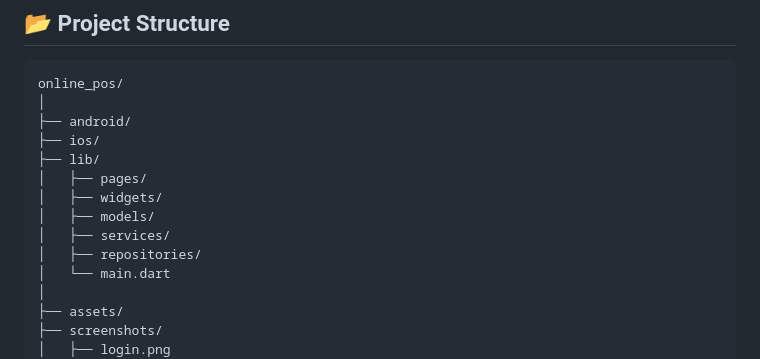
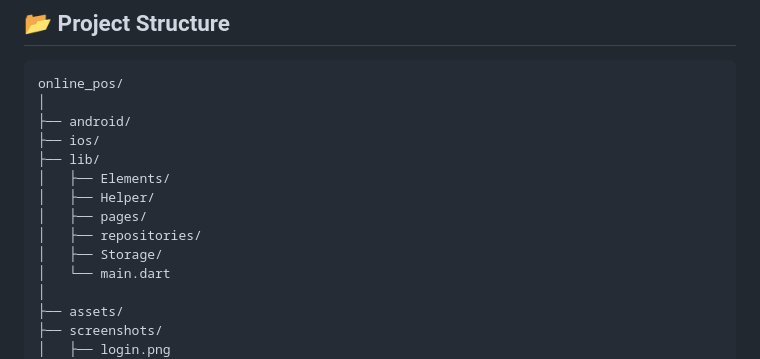
Before and after one commit to not-thearak/pos-mobile, a Markdown page: README.md, the part around the change. Rendered like a GitHub page.

Commit message:
Update README with project details and structure

```diff
--- a/README.md
+++ b/README.md
@@ -130,11 +130,11 @@ online_pos/
 ├── android/
 ├── ios/
 ├── lib/
+│   ├── Elements/
+│   ├── Helper/
 │   ├── pages/
-│   ├── widgets/
-│   ├── models/
-│   ├── services/
 │   ├── repositories/
+│   ├── Storage/
 │   └── main.dart
 │
 ├── assets/
```
